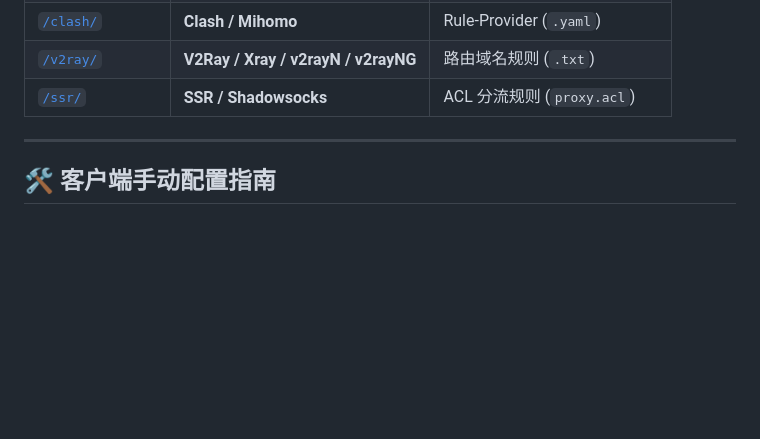
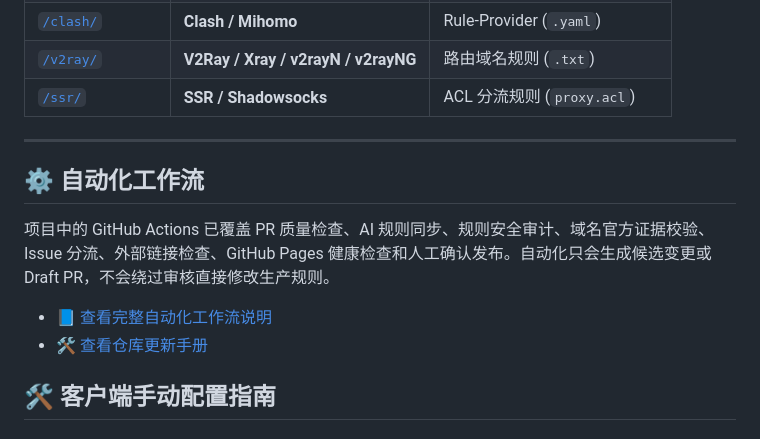
Before and after one commit to Daey886/ProxyHub, a Markdown page: README.md, the part around the change. Drawn GitHub-style; blank space fills up the shorter version.

Commit message:
docs: document automation workflows
Document all GitHub Actions workflows, triggers, safety boundaries, manual approval steps, and non-automated operations.

```diff
--- a/README.md
+++ b/README.md
@@ -38,6 +38,13 @@
 | [`/ssr/`](./ssr/) | **SSR / Shadowsocks** | ACL 分流规则 (`proxy.acl`) |
 
 ---
+
+## ⚙️ 自动化工作流
+
+项目中的 GitHub Actions 已覆盖 PR 质量检查、AI 规则同步、规则安全审计、域名官方证据校验、Issue 分流、外部链接检查、GitHub Pages 健康检查和人工确认发布。自动化只会生成候选变更或 Draft PR，不会绕过审核直接修改生产规则。
+
+- 📘 [查看完整自动化工作流说明](./docs/automation-workflows.md)
+- 🛠️ [查看仓库更新手册](./docs/update-guide.md)
 
 ## 🛠 客户端手动配置指南
 
```
Also changed, not shown: docs/automation-workflows.md (added, +131 -0 lines).
